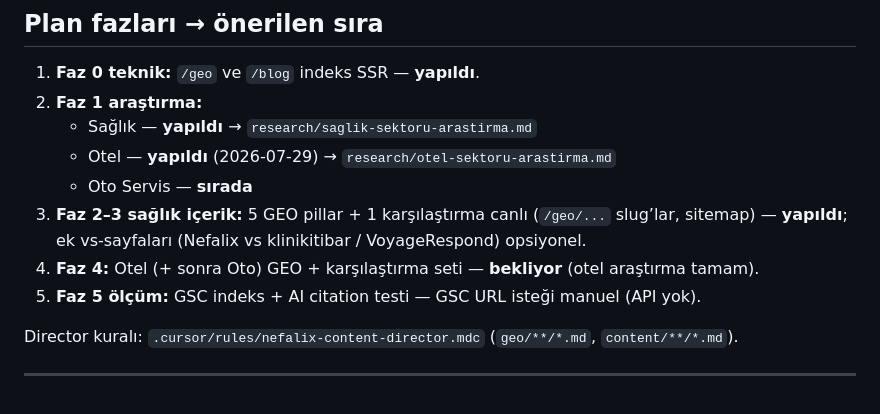
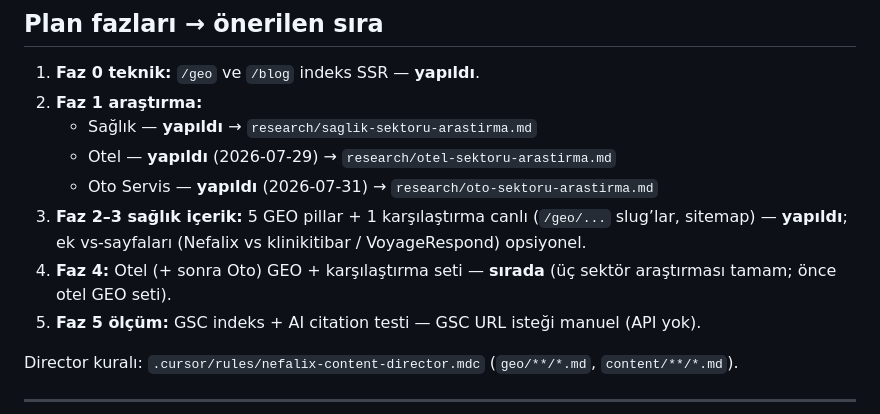
Before and after one commit to enesceylan190758-wq/n8n-repo, a Markdown page: docs/nefalix-seo-geo-gap-notes.md, the part around the change. GitHub-like rendering.

Commit message:
Add oto sector SEO GEO research
Co-authored-by: enesceylan190758-wq <enesceylan190758-wq@users.noreply.github.com>

```diff
--- a/docs/nefalix-seo-geo-gap-notes.md
+++ b/docs/nefalix-seo-geo-gap-notes.md
@@ -52,9 +52,9 @@ Eksik (plana göre):
 2. **Faz 1 araştırma:**
    - Sağlık — **yapıldı** → `research/saglik-sektoru-arastirma.md`
    - Otel — **yapıldı** (2026-07-29) → `research/otel-sektoru-arastirma.md`
-   - Oto Servis — **sırada**
+   - Oto Servis — **yapıldı** (2026-07-31) → `research/oto-sektoru-arastirma.md`
 3. **Faz 2–3 sağlık içerik:** 5 GEO pillar + 1 karşılaştırma canlı (`/geo/...` slug’lar, sitemap) — **yapıldı**; ek vs-sayfaları (Nefalix vs klinikitibar / VoyageRespond) opsiyonel.
-4. **Faz 4:** Otel (+ sonra Oto) GEO + karşılaştırma seti — **bekliyor** (otel araştırma tamam).
+4. **Faz 4:** Otel (+ sonra Oto) GEO + karşılaştırma seti — **sırada** (üç sektör araştırması tamam; önce otel GEO seti).
 5. **Faz 5 ölçüm:** GSC indeks + AI citation testi — GSC URL isteği manuel (API yok).
 
 Director kuralı: `.cursor/rules/nefalix-content-director.mdc` (`geo/**/*.md`, `content/**/*.md`).
```
Also changed, not shown: research/oto-sektoru-arastirma.md (added, +285 -0 lines).
